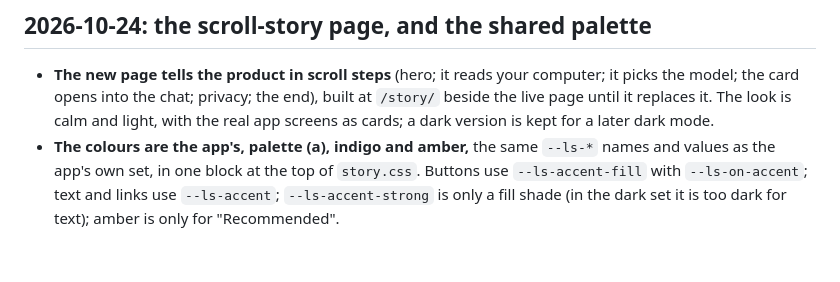
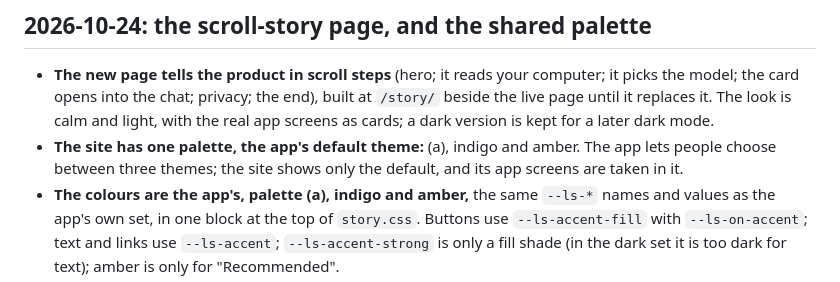
Before and after one commit to LinusIp/localLabs, a Markdown page: DECISIONS.md, the part around the change. Rendered like a GitHub page; blank space fills up the shorter version.

Commit message:
docs: the site shows only the app's default theme
Co-Authored-By: Claude Opus 5.5 <noreply@anthropic.com>

```diff
--- a/DECISIONS.md
+++ b/DECISIONS.md
@@ -10,6 +10,9 @@ by accident. Newest first.
   end), built at `/story/` beside the live page until it replaces it. The
   look is calm and light, with the real app screens as cards; a dark version
   is kept for a later dark mode.
+- **The site has one palette, the app's default theme:** (a), indigo and
+  amber. The app lets people choose between three themes; the site shows
+  only the default, and its app screens are taken in it.
 - **The colours are the app's, palette (a), indigo and amber,** the same
   `--ls-*` names and values as the app's own set, in one block at the top of
   `story.css`. Buttons use `--ls-accent-fill` with `--ls-on-accent`; text and
```
